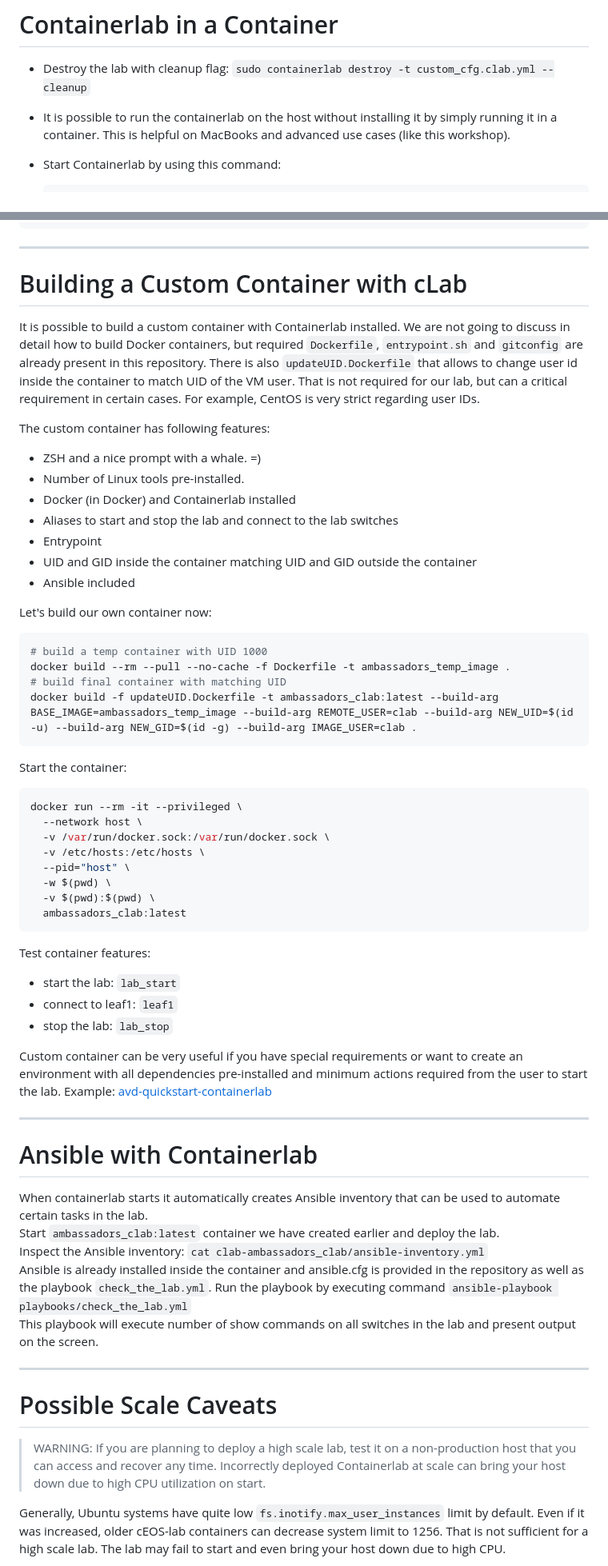
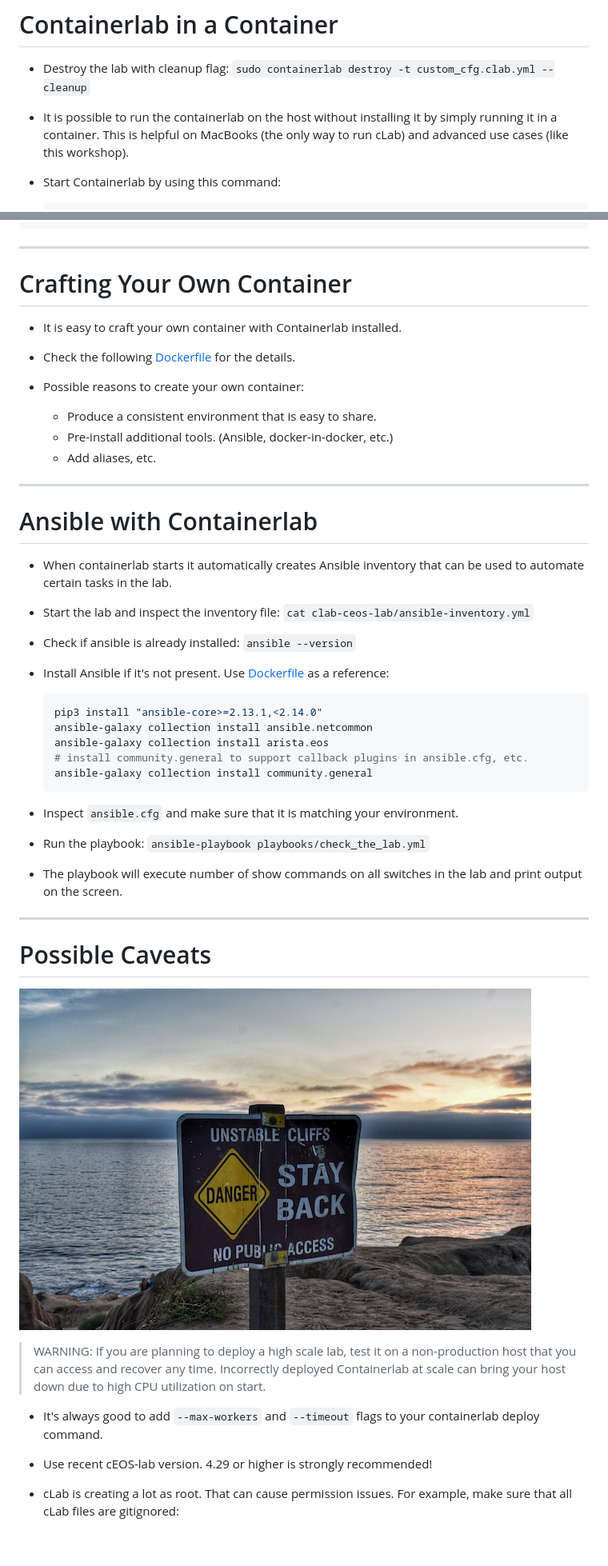
Before and after one commit to arista-netdevops-community/building-containerlab-with-ceos, a Markdown page: marp_slides.md, 2 parts joined by grey strips. Shown: that part at 80% size. Rendered like a GitHub page; pictures changed too: img/pexels-danne-555709.jpg (added); blank space fills up the shorter version.

Commit message:
update slides

````diff
--- a/marp_slides.md
+++ b/marp_slides.md
@@ -465,7 +465,7 @@ tcpdump: listening on eth1_1, link-type EN10MB (Ethernet), snapshot length 26214
 <style scoped>section {font-size: 19px;}</style>
 
 - Destroy the lab with cleanup flag: `sudo containerlab destroy -t custom_cfg.clab.yml --cleanup`
-- It is possible to run the containerlab on the host without installing it by simply running it in a container. This is helpful on MacBooks and advanced use cases (like this workshop).
+- It is possible to run the containerlab on the host without installing it by simply running it in a container. This is helpful on MacBooks (the only way to run cLab) and advanced use cases (like this workshop).
 - Start Containerlab by using this command:
 
   ```bash
@@ -520,51 +532,17 @@ docker run --rm --privileged \
 
 ---
 
-# Building a Custom Container with cLab
+# Crafting Your Own Container
 
 <style scoped>section {font-size: 22px;}</style>
 
-It is possible to build a custom container with Containerlab installed. We are not going to discuss in detail how to build Docker containers, but required `Dockerfile`, `entrypoint.sh` and `gitconfig` are already present in this repository. There is also `updateUID.Dockerfile` that allows to change user id inside the container to match UID of the VM user. That is not required for our lab, but can a critical requirement in certain cases. For example, CentOS is very strict regarding user IDs.
+- It is easy to craft your own container with Containerlab installed.
+- Check the following [Dockerfile](https://github.com/arista-netdevops-community/building-containerlab-with-ceos/blob/main/.devcontainer/Dockerfile) for the details.
+- Possible reasons to create your own container:
 
-The custom container has following features:
-
-- ZSH and a nice prompt with a whale. =)
-- Number of Linux tools pre-installed.
-- Docker (in Docker) and Containerlab installed
-- Aliases to start and stop the lab and connect to the lab switches
-- Entrypoint
-- UID and GID inside the container matching UID and GID outside the container
-- Ansible included
-
-Let's build our own container now:
-
-```bash
-# build a temp container with UID 1000
-docker build --rm --pull --no-cache -f Dockerfile -t ambassadors_temp_image .
-# build final container with matching UID
-docker build -f updateUID.Dockerfile -t ambassadors_clab:latest --build-arg BASE_IMAGE=ambassadors_temp_image --build-arg REMOTE_USER=clab --build-arg NEW_UID=$(id -u) --build-arg NEW_GID=$(id -g) --build-arg IMAGE_USER=clab .
-```
-
-Start the container:
-
-```bash
-docker run --rm -it --privileged \
-  --network host \
-  -v /var/run/docker.sock:/var/run/docker.sock \
-  -v /etc/hosts:/etc/hosts \
-  --pid="host" \
-  -w $(pwd) \
-  -v $(pwd):$(pwd) \
-  ambassadors_clab:latest
-```
-
-Test container features:
-
-- start the lab: `lab_start`
-- connect to leaf1: `leaf1`
-- stop the lab: `lab_stop`
-
-Custom container can be very useful if you have special requirements or want to create an environment with all dependencies pre-installed and minimum actions required from the user to start the lab. Example: [avd-quickstart-containerlab](https://github.com/arista-netdevops-community/avd-quickstart-containerlab)
+  - Produce a consistent environment that is easy to share.
+  - Pre-install additional tools. (Ansible, docker-in-docker, etc.)
+  - Add aliases, etc.
 
 ---
 
@@ -572,20 +550,34 @@ Custom container can be very useful if you have special requirements or want to
 
 <style scoped>section {font-size: 22px;}</style>
 
-When containerlab starts it automatically creates Ansible inventory that can be used to automate certain tasks in the lab.
-Start `ambassadors_clab:latest` container we have created earlier and deploy the lab.
-Inspect the Ansible inventory: `cat clab-ambassadors_clab/ansible-inventory.yml`
-Ansible is already installed inside the container and ansible.cfg is provided in the repository as well as the playbook `check_the_lab.yml`.
-Run the playbook by executing command `ansible-playbook playbooks/check_the_lab.yml`
-This playbook will execute number of show commands on all switches in the lab and present output on the screen.
+- When containerlab starts it automatically creates Ansible inventory that can be used to automate certain tasks in the lab.
+- Start the lab and inspect the inventory file: `cat clab-ceos-lab/ansible-inventory.yml`
+- Check if ansible is already installed: `ansible --version`
+- Install Ansible if it's not present. Use [Dockerfile](https://github.com/arista-netdevops-community/building-containerlab-with-ceos/blob/main/.devcontainer/Dockerfile) as a reference:
+
+  ```bash
+  pip3 install "ansible-core>=2.13.1,<2.14.0"
+  ansible-galaxy collection install ansible.netcommon
+  ansible-galaxy collection install arista.eos
+  # install community.general to support callback plugins in ansible.cfg, etc.
+  ansible-galaxy collection install community.general
+  ```
+
+- Inspect `ansible.cfg` and make sure that it is matching your environment.
+- Run the playbook: `ansible-playbook playbooks/check_the_lab.yml`
+- The playbook will execute number of show commands on all switches in the lab and print output on the screen.
 
 ---
 
-# Possible Scale Caveats
+# Possible Caveats
 
-<style scoped>section {font-size: 22px;}</style>
+<style scoped>section {font-size: 18px;}</style>
+
+![bg right](img/pexels-danne-555709.jpg)
 
 > WARNING: If you are planning to deploy a high scale lab, test it on a non-production host that you can access and recover any time. Incorrectly deployed Containerlab at scale can bring your host down due to high CPU utilization on start.
 
-Generally, Ubuntu systems have quite low `fs.inotify.max_user_instances` limit by default. Even if it was increased, older cEOS-lab containers can decrease system limit to 1256. That is not sufficient for a high scale lab. The lab may fail to start and even bring your host down due to high CPU.
+- It's always good to add `--max-workers` and `--timeout` flags to your containerlab deploy command.
+- Use recent cEOS-lab version. 4.29 or higher is strongly recommended!
+- cLab is creating a lot as root. That can cause permission issues. For example, make sure that all cLab files are gitignored:
 
````
Also changed, not shown: other parts of marp_slides.md (+52 -38 lines), 2 other files.
